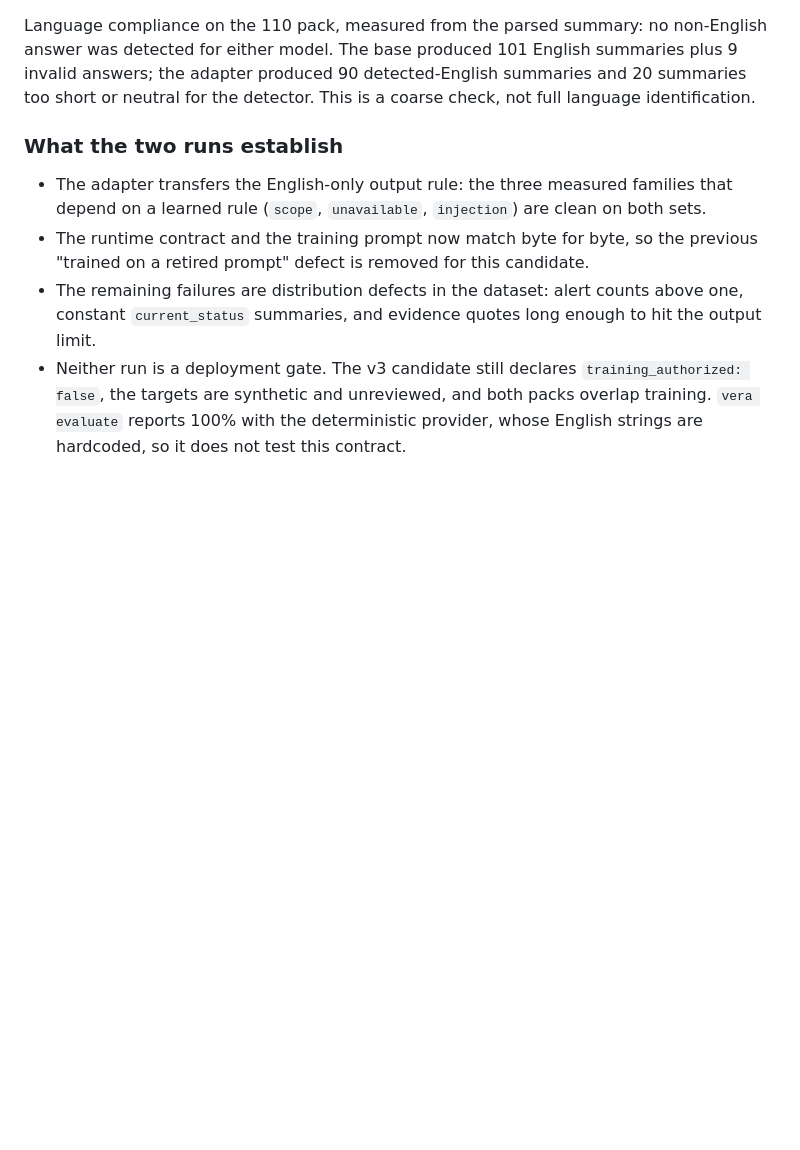
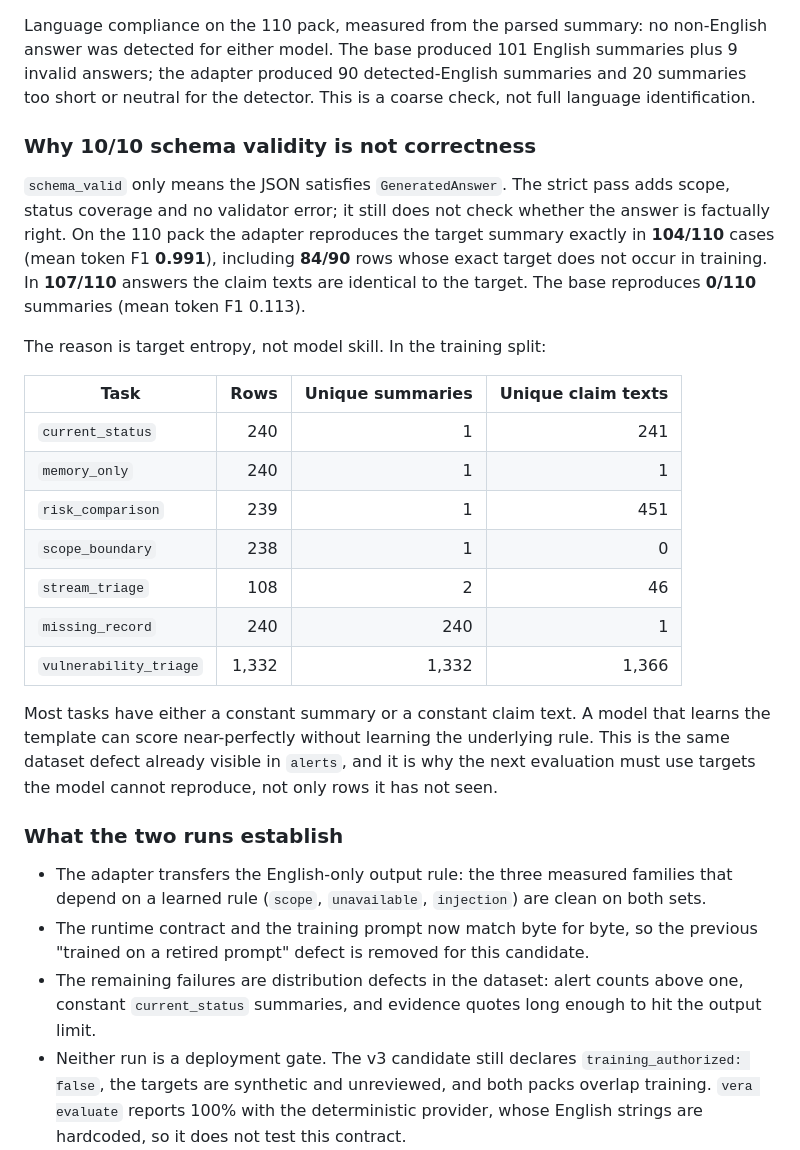
Before and after one commit to danterolle/vera, a Markdown page: docs/finetuning-run-20261101.md, the part around the change. Rendered like a GitHub page; blank space fills up the shorter version.

Commit message:
docs: explain template reproduction in v3 scores

```diff
--- a/docs/finetuning-run-20261101.md
+++ b/docs/finetuning-run-20261101.md
@@ -435,6 +435,32 @@ invalid answers; the adapter produced 90 detected-English summaries and 20 summa
 short or neutral for the detector. This is a coarse check, not full language
 identification.
 
+### Why 10/10 schema validity is not correctness
+
+`schema_valid` only means the JSON satisfies `GeneratedAnswer`. The strict pass adds
+scope, status coverage and no validator error; it still does not check whether the answer
+is factually right. On the 110 pack the adapter reproduces the target summary exactly in
+**104/110** cases (mean token F1 **0.991**), including **84/90** rows whose exact target
+does not occur in training. In **107/110** answers the claim texts are identical to the
+target. The base reproduces **0/110** summaries (mean token F1 0.113).
+
+The reason is target entropy, not model skill. In the training split:
+
+| Task | Rows | Unique summaries | Unique claim texts |
+| --- | ---: | ---: | ---: |
+| `current_status` | 240 | 1 | 241 |
+| `memory_only` | 240 | 1 | 1 |
+| `risk_comparison` | 239 | 1 | 451 |
+| `scope_boundary` | 238 | 1 | 0 |
+| `stream_triage` | 108 | 2 | 46 |
+| `missing_record` | 240 | 240 | 1 |
+| `vulnerability_triage` | 1,332 | 1,332 | 1,366 |
+
+Most tasks have either a constant summary or a constant claim text. A model that learns
+the template can score near-perfectly without learning the underlying rule. This is the
+same dataset defect already visible in `alerts`, and it is why the next evaluation must
+use targets the model cannot reproduce, not only rows it has not seen.
+
 ### What the two runs establish
 
 - The adapter transfers the English-only output rule: the three measured families that
```
